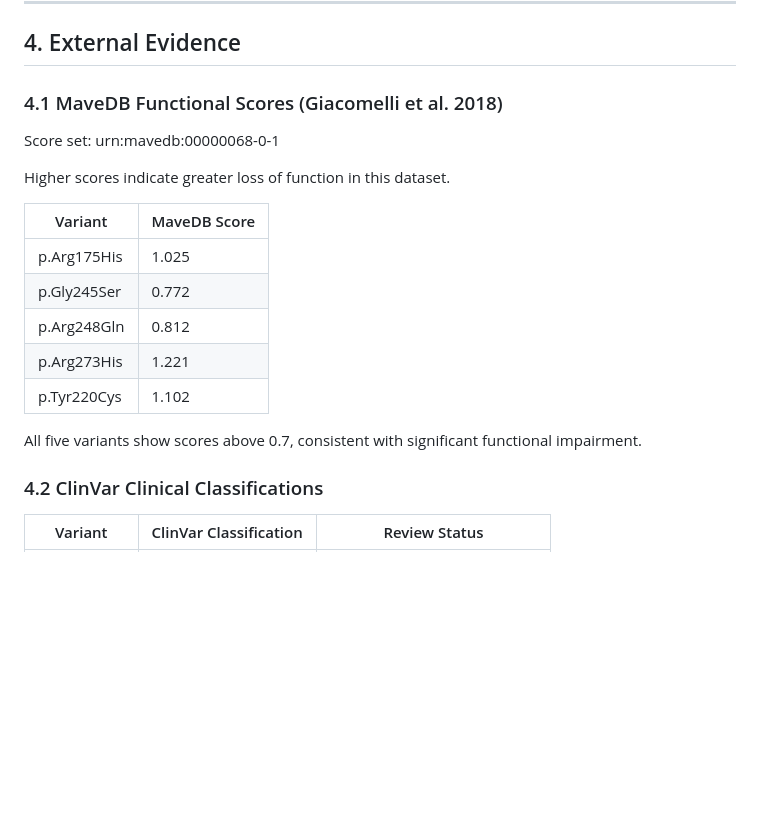
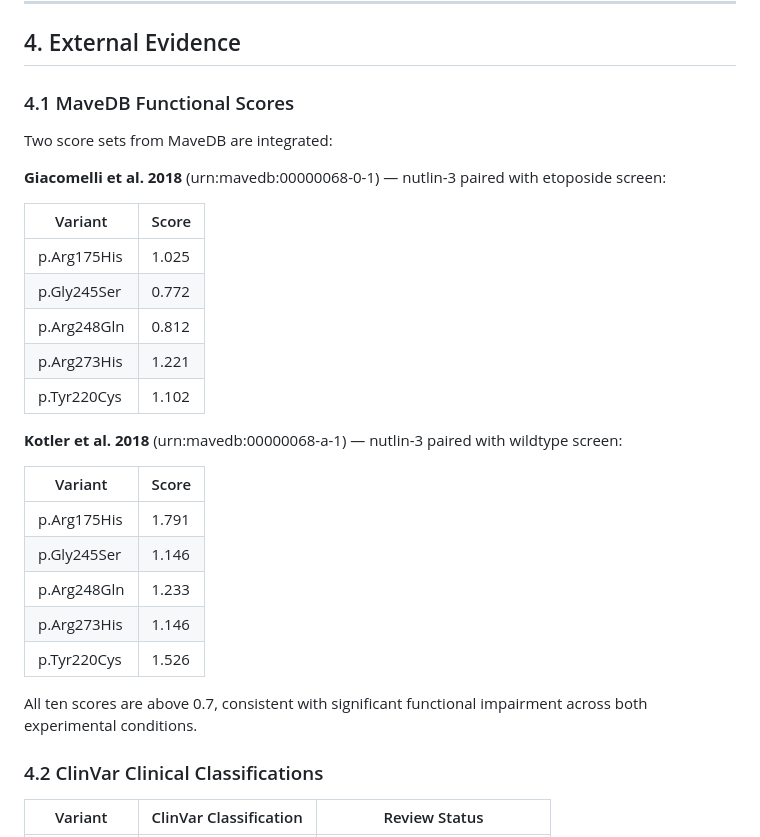
Before and after one commit to unixneo/protein_variants, a Markdown page: PAPER.md, the part around the change. Drawn GitHub-style; blank space fills up the shorter version.

```diff
--- a/PAPER.md
+++ b/PAPER.md
@@ -85,13 +85,13 @@ All five variants fall within the DNA-binding domain (residues 95-289, UniProt a
 
 ## 4. External Evidence
 
-### 4.1 MaveDB Functional Scores (Giacomelli et al. 2018)
+### 4.1 MaveDB Functional Scores
 
-Score set: urn:mavedb:00000068-0-1
+Two score sets from MaveDB are integrated:
 
-Higher scores indicate greater loss of function in this dataset.
+**Giacomelli et al. 2018** (urn:mavedb:00000068-0-1) — nutlin-3 paired with etoposide screen:
 
-| Variant | MaveDB Score |
+| Variant | Score |
 |---|---|
 | p.Arg175His | 1.025 |
 | p.Gly245Ser | 0.772 |
@@ -99,7 +99,17 @@ Higher scores indicate greater loss of function in this dataset.
 | p.Arg273His | 1.221 |
 | p.Tyr220Cys | 1.102 |
 
-All five variants show scores above 0.7, consistent with significant functional impairment.
+**Kotler et al. 2018** (urn:mavedb:00000068-a-1) — nutlin-3 paired with wildtype screen:
+
+| Variant | Score |
+|---|---|
+| p.Arg175His | 1.791 |
+| p.Gly245Ser | 1.146 |
+| p.Arg248Gln | 1.233 |
+| p.Arg273His | 1.146 |
+| p.Tyr220Cys | 1.526 |
+
+All ten scores are above 0.7, consistent with significant functional impairment across both experimental conditions.
 
 ### 4.2 ClinVar Clinical Classifications
 
```
Also changed, not shown: REFERENCES.md (+12 -9 lines), TODO.md (+2 -4 lines).
